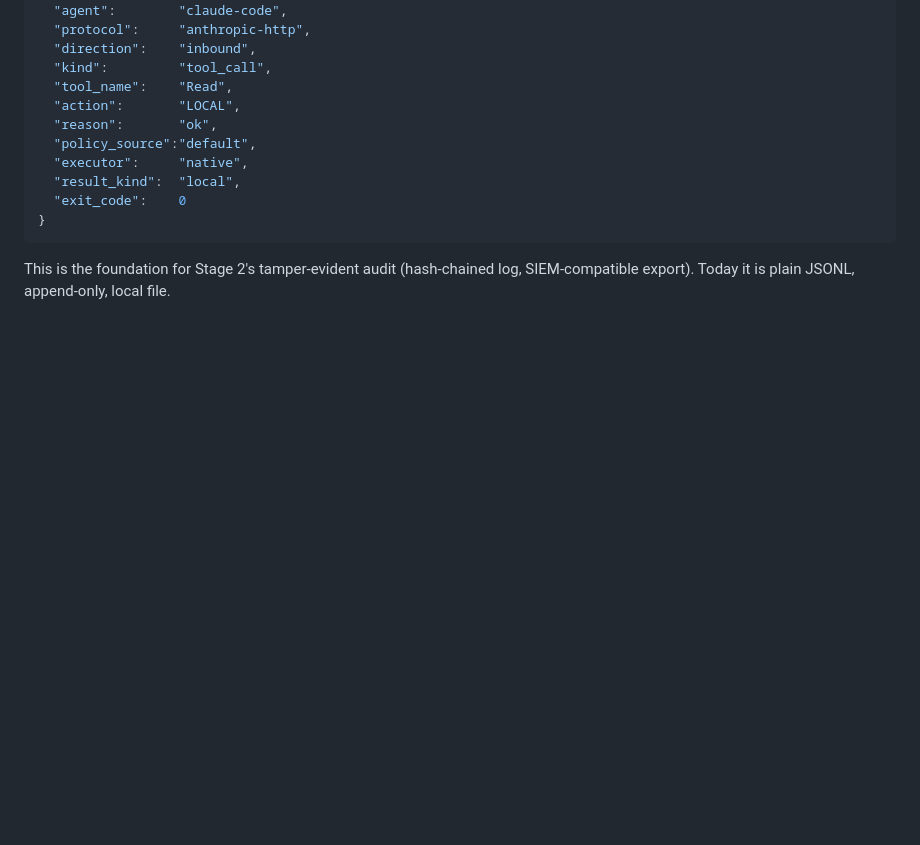
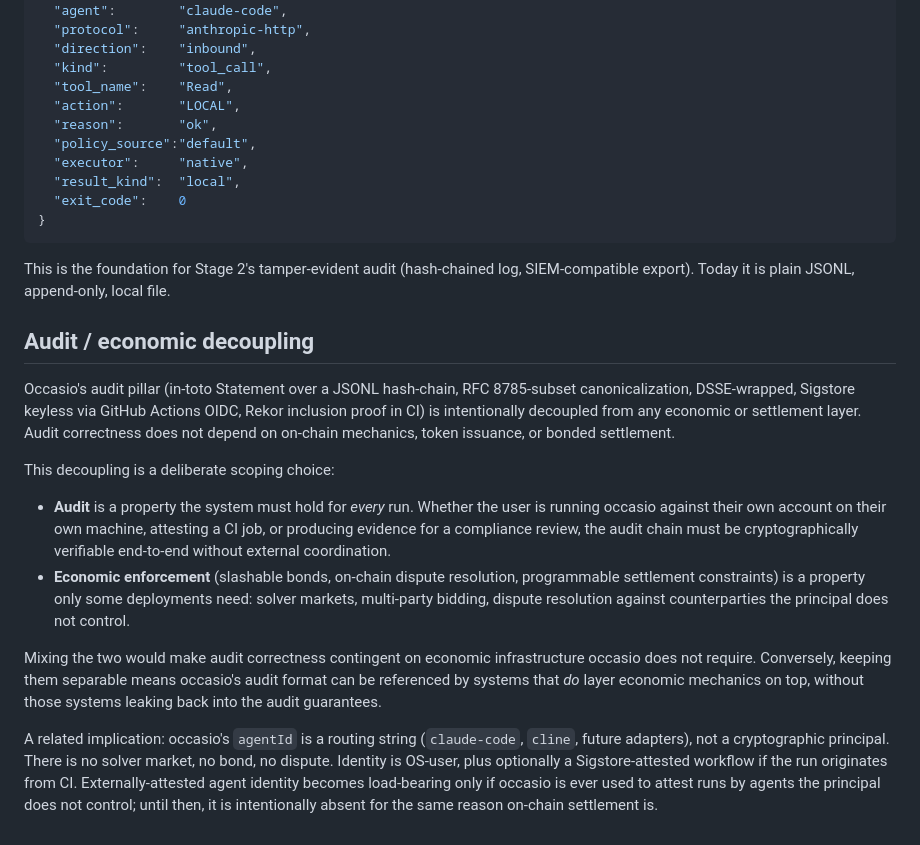
Before and after one commit to occasiolabs/occasio, a Markdown page: ARCHITECTURE.md, the part around the change. Rendered like a GitHub page; blank space fills up the shorter version.

Commit message:
docs(architecture): pin audit/economic decoupling
Audit pillar (in-toto, hash-chain, Sigstore, Rekor) is intentionally
decoupled from any economic/settlement layer. Audit correctness does
not depend on on-chain mechanics, token issuance, or bonded settlement.

Also documents agentId-as-routing-string vs. cryptographic-principal
distinction, and the symmetric trigger condition (solver-market
context) under which externally-attested identity and on-chain
settlement would become load-bearing together.

Co-Authored-By: Claude Opus 4.7 <noreply@anthropic.com>

````diff
--- a/ARCHITECTURE.md
+++ b/ARCHITECTURE.md
@@ -334,3 +334,16 @@ One row per tool call that flows through the canonical pipeline. Format:
 ```
 
 This is the foundation for Stage 2's tamper-evident audit (hash-chained log, SIEM-compatible export). Today it is plain JSONL, append-only, local file.
+
+## Audit / economic decoupling
+
+Occasio's audit pillar (in-toto Statement over a JSONL hash-chain, RFC 8785-subset canonicalization, DSSE-wrapped, Sigstore keyless via GitHub Actions OIDC, Rekor inclusion proof in CI) is intentionally decoupled from any economic or settlement layer. Audit correctness does not depend on on-chain mechanics, token issuance, or bonded settlement.
+
+This decoupling is a deliberate scoping choice:
+
+- **Audit** is a property the system must hold for *every* run. Whether the user is running occasio against their own account on their own machine, attesting a CI job, or producing evidence for a compliance review, the audit chain must be cryptographically verifiable end-to-end without external coordination.
+- **Economic enforcement** (slashable bonds, on-chain dispute resolution, programmable settlement constraints) is a property only some deployments need: solver markets, multi-party bidding, dispute resolution against counterparties the principal does not control.
+
+Mixing the two would make audit correctness contingent on economic infrastructure occasio does not require. Conversely, keeping them separable means occasio's audit format can be referenced by systems that *do* layer economic mechanics on top, without those systems leaking back into the audit guarantees.
+
+A related implication: occasio's `agentId` is a routing string (`claude-code`, `cline`, future adapters), not a cryptographic principal. There is no solver market, no bond, no dispute. Identity is OS-user, plus optionally a Sigstore-attested workflow if the run originates from CI. Externally-attested agent identity becomes load-bearing only if occasio is ever used to attest runs by agents the principal does not control; until then, it is intentionally absent for the same reason on-chain settlement is.
````
